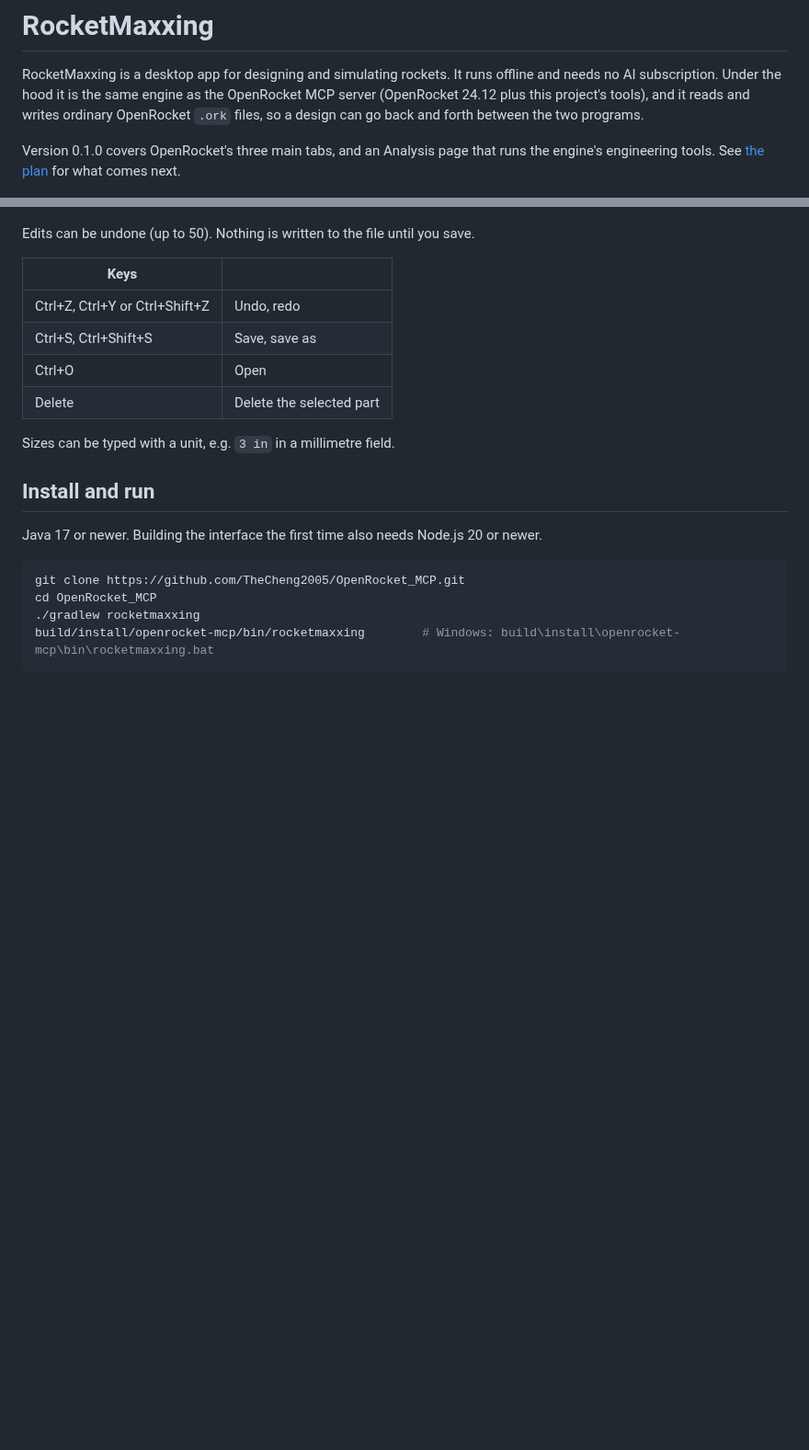
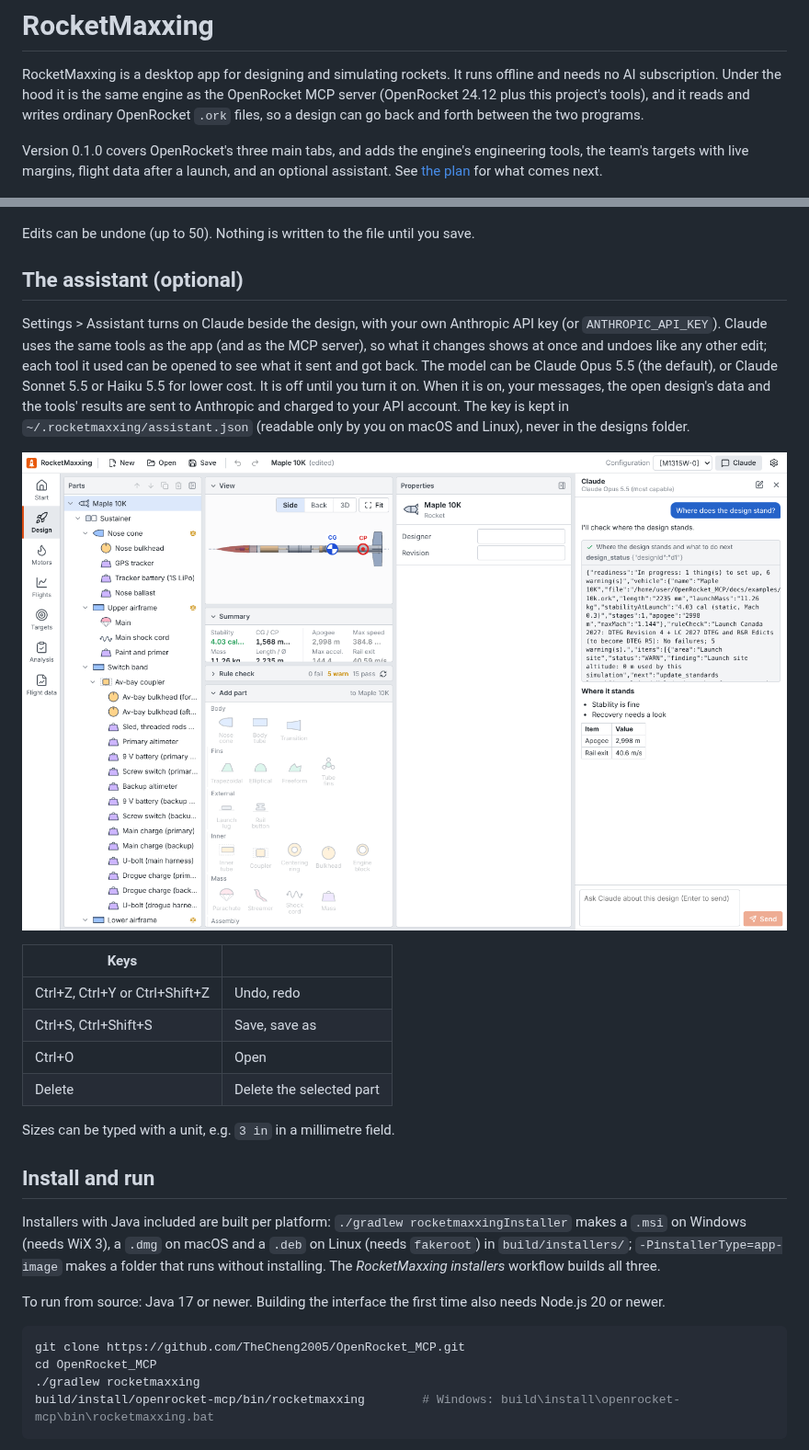
Before and after one commit to TheCheng2005/OpenRocket_MCP, a Markdown page: docs/ROCKETMAXXING.md, 2 parts joined by grey strips. Shown at 92% size. Drawn GitHub-style; pictures changed too: docs/rocketmaxxing/assistant.png (added); blank space fills up the shorter version.

````diff
--- a/docs/ROCKETMAXXING.md
+++ b/docs/ROCKETMAXXING.md
@@ -4,8 +4,8 @@ RocketMaxxing is a desktop app for designing and simulating rockets. It runs off
 Under the hood it is the same engine as the OpenRocket MCP server (OpenRocket 24.12 plus this project's tools), and it
 reads and writes ordinary OpenRocket `.ork` files, so a design can go back and forth between the two programs.
 
-Version 0.1.0 covers OpenRocket's three main tabs, and an Analysis page that runs the engine's engineering tools.
-See [the plan](APP_PLAN.md) for what comes next.
+Version 0.1.0 covers OpenRocket's three main tabs, and adds the engine's engineering tools, the team's targets with
+live margins, flight data after a launch, and an optional assistant. See [the plan](APP_PLAN.md) for what comes next.
 
 ![Design page](rocketmaxxing/design.png)
 
@@ -51,6 +66,17 @@ Settings (the gear, top right) has the units, metric or imperial and per quantit
 
 Edits can be undone (up to 50). Nothing is written to the file until you save.
 
+## The assistant (optional)
+
+Settings > Assistant turns on Claude beside the design, with your own Anthropic API key (or `ANTHROPIC_API_KEY`).
+Claude uses the same tools as the app (and as the MCP server), so what it changes shows at once and undoes like any
+other edit; each tool it used can be opened to see what it sent and got back. The model can be Claude Opus 5.5 (the
+default), or Claude Sonnet 5.5 or Haiku 5.5 for lower cost. It is off until you turn it on. When it is on, your
+messages, the open design's data and the tools' results are sent to Anthropic and charged to your API account. The key
+is kept in `~/.rocketmaxxing/assistant.json` (readable only by you on macOS and Linux), never in the designs folder.
+
+![The assistant](rocketmaxxing/assistant.png)
+
 | Keys | |
 |---|---|
 | Ctrl+Z, Ctrl+Y or Ctrl+Shift+Z | Undo, redo |
@@ -62,7 +88,12 @@ Sizes can be typed with a unit, e.g. `3 in` in a millimetre field.
 
 ## Install and run
 
-Java 17 or newer. Building the interface the first time also needs Node.js 20 or newer.
+Installers with Java included are built per platform: `./gradlew rocketmaxxingInstaller` makes a `.msi` on Windows
+(needs WiX 3), a `.dmg` on macOS and a `.deb` on Linux (needs `fakeroot`) in `build/installers/`;
+`-PinstallerType=app-image` makes a folder that runs without installing. The *RocketMaxxing installers* workflow builds
+all three.
+
+To run from source: Java 17 or newer. Building the interface the first time also needs Node.js 20 or newer.
 
 ```bash
 git clone https://github.com/TheCheng2005/OpenRocket_MCP.git
````
Also changed, not shown: other parts of docs/ROCKETMAXXING.md (+21 -9 lines), docs/APP_PLAN.md (+16 -9 lines), docs/REFERENCE.md (+8 -1 lines), docs/rocketmaxxing/catalogue.png (added), docs/rocketmaxxing/fin-editor.png (added), docs/rocketmaxxing/flight-data.png (added), docs/rocketmaxxing/targets.png (added).
